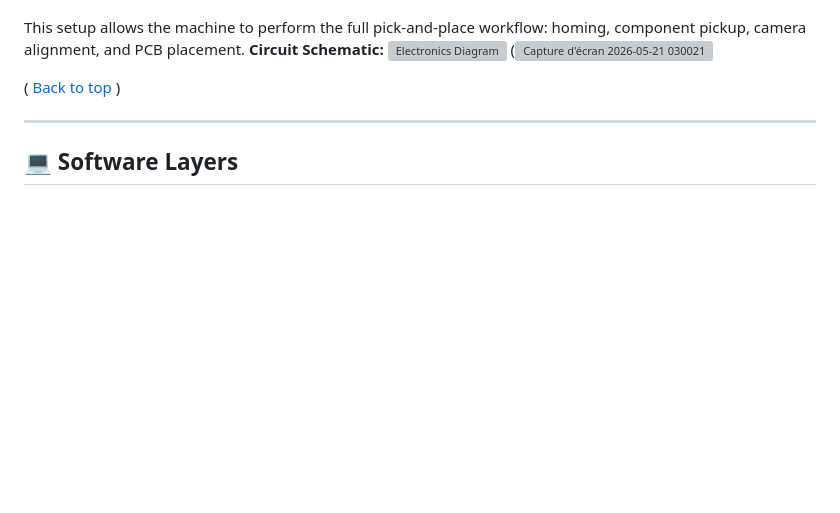
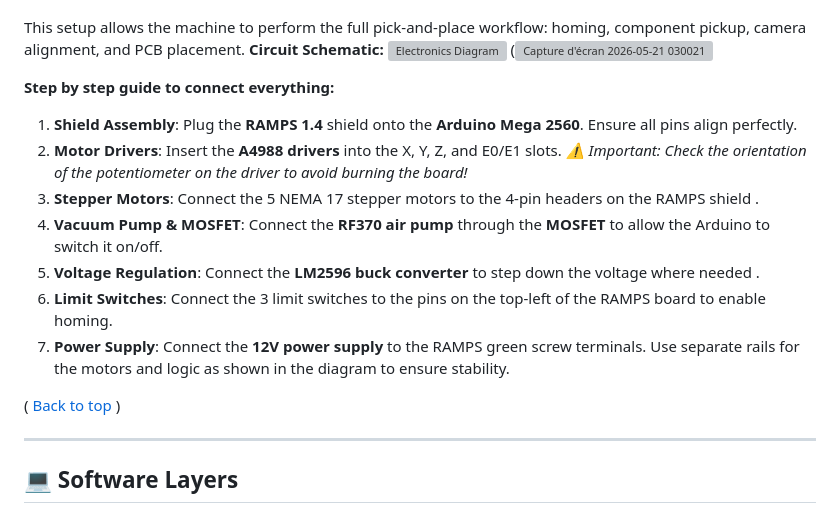
Before and after one commit to epfl-cs358/2026sp-SMarDuino, a Markdown page: README.md, the part around the change. GitHub-like rendering; blank space fills up the shorter version; grey boxes are pictures that could not be loaded.

Commit message:
Add connection guide for RAMPS 1.4 setup
Added a step-by-step guide for connecting components.

```diff
--- a/README.md
+++ b/README.md
@@ -141,6 +141,17 @@ homing, component pickup, camera alignment, and PCB placement.
 ![Electronics Diagram]()
 (<img width="1451" height="770" alt="Capture d&#39;écran 2026-05-21 030021" src="https://github.com/user-attachments/assets/d6a49caf-2faa-4bd9-badd-0593c9f2a8b9" />
 
+**Step by step guide to connect everything:**
+
+1. **Shield Assembly**: Plug the **RAMPS 1.4** shield onto the **Arduino Mega 2560**. Ensure all pins align perfectly.
+2. **Motor Drivers**: Insert the **A4988 drivers** into the X, Y, Z, and E0/E1 slots.
+   *⚠️ Important: Check the orientation of the potentiometer on the driver to avoid burning the board!*
+3. **Stepper Motors**: Connect the 5 NEMA 17 stepper motors to the 4-pin headers on the RAMPS shield .
+4. **Vacuum Pump & MOSFET**: Connect the **RF370 air pump**  through the **MOSFET**  to allow the Arduino to switch it on/off.
+5. **Voltage Regulation**: Connect the **LM2596 buck converter**  to step down the voltage where needed .
+6. **Limit Switches**: Connect the 3 limit switches  to the pins on the top-left of the RAMPS board to enable homing.
+7. **Power Supply**: Connect the **12V power supply** to the RAMPS green screw terminals. Use separate rails for the motors and logic as shown in the diagram to ensure stability.
+
 
 
 
```
